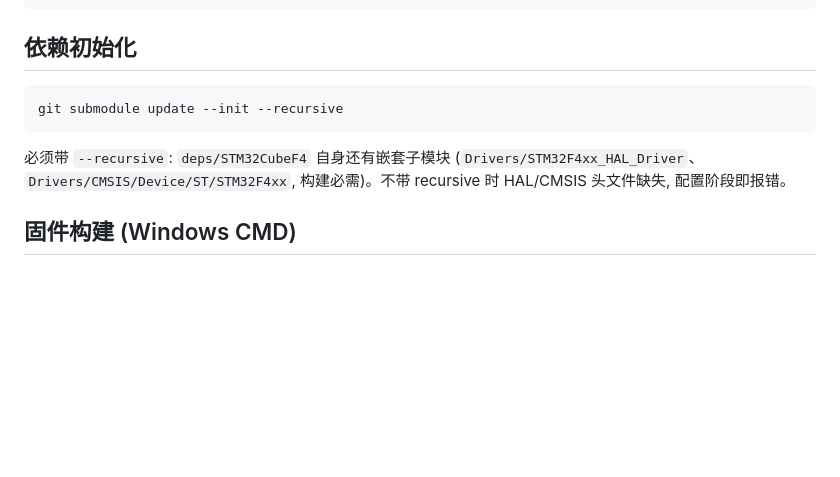
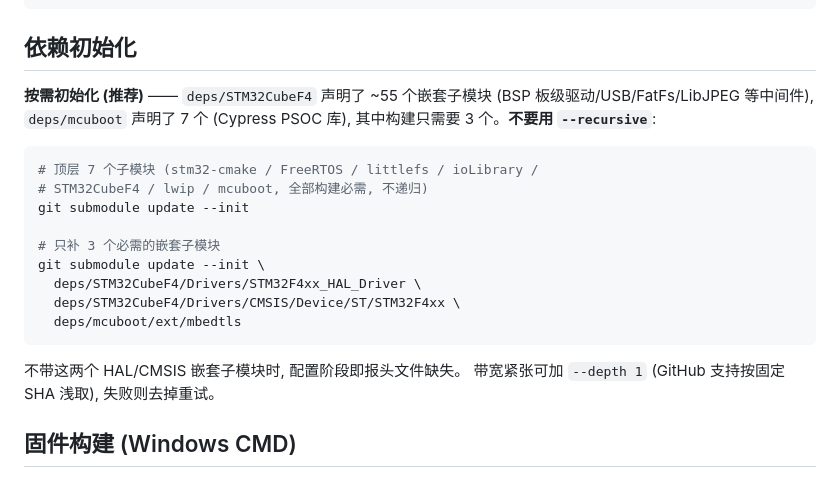
Before and after one commit to kabirz/io-edge-hub-freertos, a Markdown page: README.md, the part around the change. Drawn GitHub-style; blank space fills up the shorter version.

Commit message:
docs: selective submodule init instead of --recursive

````diff
--- a/README.md
+++ b/README.md
@@ -56,13 +56,24 @@ docs/                   ACCEPTANCE.md (上机验收) / KNOWN_DEVIATIONS.md (已
 
 ## 依赖初始化
 
+**按需初始化 (推荐)** —— `deps/STM32CubeF4` 声明了 ~55 个嵌套子模块
+(BSP 板级驱动/USB/FatFs/LibJPEG 等中间件), `deps/mcuboot` 声明了 7 个
+(Cypress PSOC 库), 其中构建只需要 3 个。**不要用 `--recursive`**:
+
 ```bash
-git submodule update --init --recursive
+# 顶层 7 个子模块 (stm32-cmake / FreeRTOS / littlefs / ioLibrary /
+# STM32CubeF4 / lwip / mcuboot, 全部构建必需, 不递归)
+git submodule update --init
+
+# 只补 3 个必需的嵌套子模块
+git submodule update --init \
+  deps/STM32CubeF4/Drivers/STM32F4xx_HAL_Driver \
+  deps/STM32CubeF4/Drivers/CMSIS/Device/ST/STM32F4xx \
+  deps/mcuboot/ext/mbedtls
 ```
 
-必须带 `--recursive`: `deps/STM32CubeF4` 自身还有嵌套子模块
-(`Drivers/STM32F4xx_HAL_Driver`、`Drivers/CMSIS/Device/ST/STM32F4xx`,
-构建必需)。不带 recursive 时 HAL/CMSIS 头文件缺失, 配置阶段即报错。
+不带这两个 HAL/CMSIS 嵌套子模块时, 配置阶段即报头文件缺失。
+带宽紧张可加 `--depth 1` (GitHub 支持按固定 SHA 浅取), 失败则去掉重试。
 
 ## 固件构建 (Windows CMD)
 
````
